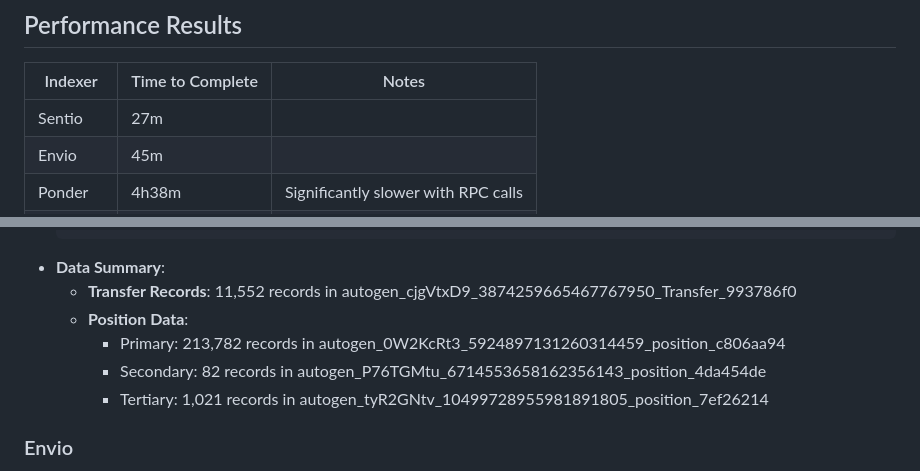
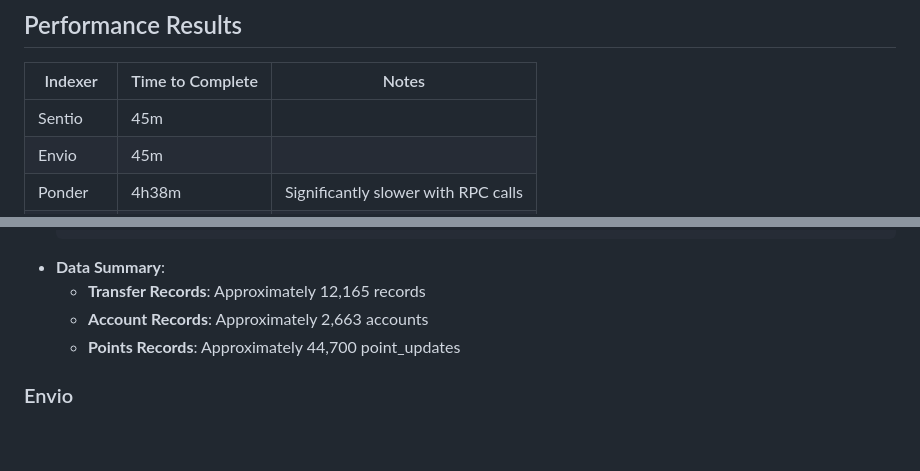
Before and after one commit to DZakh-forks/sentio-benchmark, a Markdown page: case_2_lbtc_full/README.md, 2 parts joined by grey strips. Rendered like a GitHub page; blank space fills up the shorter version.

Commit message:
working on README

````diff
--- a/case_2_lbtc_full/README.md
+++ b/case_2_lbtc_full/README.md
@@ -25,7 +25,7 @@ This benchmark tests the ability of indexers to not only process events but also
 
 | Indexer  | Time to Complete | Notes |
 |----------|------------------|-------|
-| Sentio   | 27m              | |
+| Sentio   | 45m              | |
 | Envio    | 45m              | |
 | Ponder   | 4h38m            | Significantly slower with RPC calls |
 | Subsquid | 32m              | |
@@ -77,11 +77,9 @@ This benchmark showcases how performance is affected when indexers need to both
      }'
   ```
 - **Data Summary**:
-  - **Transfer Records**: 11,552 records in autogen_cjgVtxD9_3874259665467767950_Transfer_993786f0
-  - **Position Data**:
-    - Primary: 213,782 records in autogen_0W2KcRt3_5924897131260314459_position_c806aa94
-    - Secondary: 82 records in autogen_P76TGMtu_6714553658162356143_position_4da454de
-    - Tertiary: 1,021 records in autogen_tyR2GNtv_10499728955981891805_position_7ef26214
+  - **Transfer Records**: Approximately 12,165 records
+  - **Account Records**: Approximately 2,663 accounts
+  - **Points Records**: Approximately 44,700 point_updates
 
 ### Envio
 - **Dashboard URL**: https://envio.dev/app/0xdatapunk/case_2_lbtc_full
````
Also changed, not shown: README.md (+4 -3 lines).
